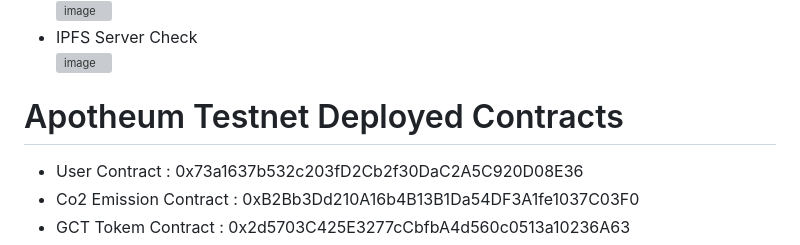
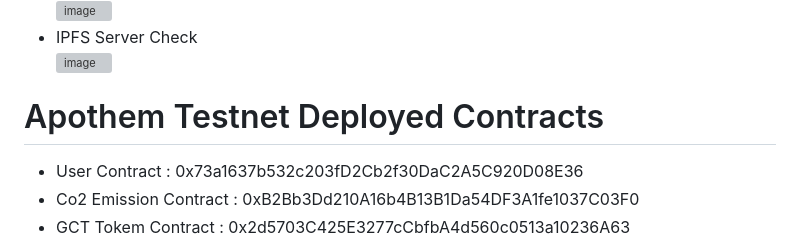
Before and after one commit to tech-creed/Green-Chain-PLI-Hackathon-2.0, a Markdown page: README.md, the part around one of its changes. Drawn GitHub-style; grey boxes are pictures that could not be loaded.

```diff
--- a/README.md
+++ b/README.md
@@ -68,7 +71,7 @@ The IPFS will start in, 127.0.0.1:5001
 - IPFS Server Check <br>
   ![image](https://github.com/tech-creed/Green-Chain-PLI-Hackathon-2.0/assets/65155327/fac9ab65-d546-4928-918d-fe33ca6f8ede)
 
-# Apotheum Testnet Deployed Contracts
+# Apothem Testnet Deployed Contracts
  - User Contract : 0x73a1637b532c203fD2Cb2f30DaC2A5C920D08E36
  - Co2 Emission Contract : 0xB2Bb3Dd210A16b4B13B1Da54DF3A1fe1037C03F0
  - GCT Tokem Contract : 0x2d5703C425E3277cCbfbA4d560c0513a10236A63
```
Also changed, not shown: other parts of README.md (+3 -0 lines).
